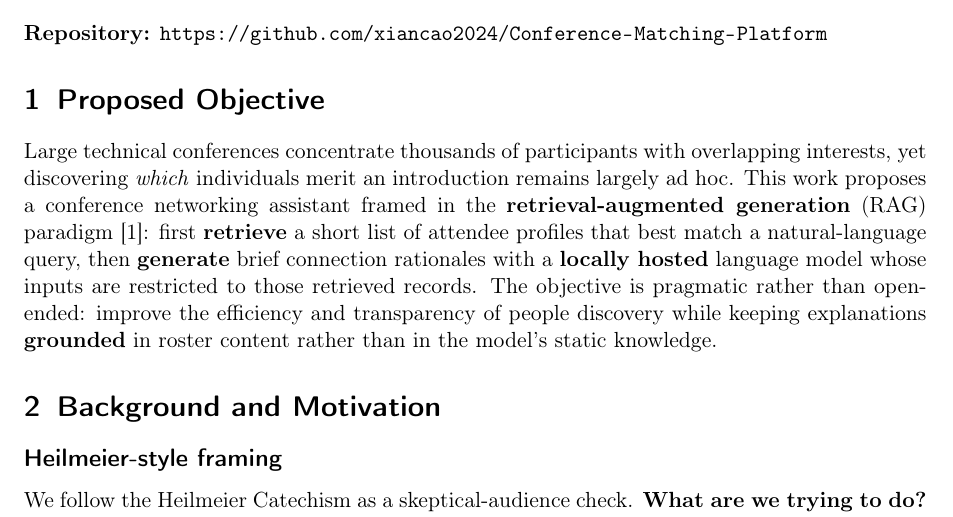
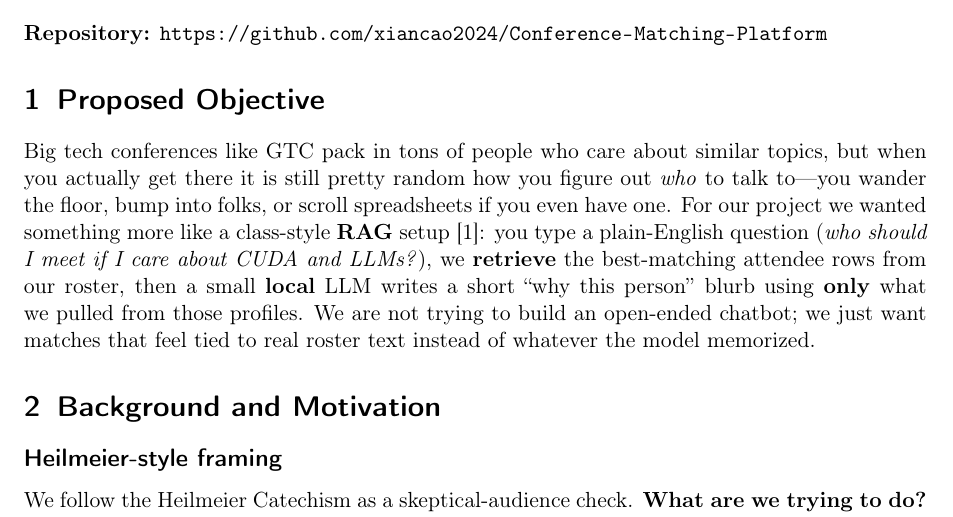
Before and after one commit to xiancao2024/Conference-Matching-Platform, a LaTeX document (FINAL_PROJECT_REPORT.tex): part of page 1 of 3, cut so that both start at the same text. Compiled offline with pdfLaTeX.

Commit message:
Rewrite Proposed Objective in a clearer student tone (both TeX sources).
Made-with: Cursor

```diff
--- a/FINAL_PROJECT_REPORT.tex
+++ b/FINAL_PROJECT_REPORT.tex
@@ -17,7 +17,7 @@
 
 \section{Proposed Objective}
 
-Large technical conferences concentrate thousands of participants with overlapping interests, yet discovering \emph{which} individuals merit an introduction remains largely ad hoc. This work proposes a conference networking assistant framed in the \textbf{retrieval-augmented generation} (RAG) paradigm~\cite{lewis2020retrieval}: first \textbf{retrieve} a short list of attendee profiles that best match a natural-language query, then \textbf{generate} brief connection rationales with a \textbf{locally hosted} language model whose inputs are restricted to those retrieved records. The objective is pragmatic rather than open-ended: improve the efficiency and transparency of people discovery while keeping explanations \textbf{grounded} in roster content rather than in the model's static knowledge.
+Big tech conferences like GTC pack in tons of people who care about similar topics, but when you actually get there it is still pretty random how you figure out \emph{who} to talk to---you wander the floor, bump into folks, or scroll spreadsheets if you even have one. For our project we wanted something more like a class-style \textbf{RAG} setup~\cite{lewis2020retrieval}: you type a plain-English question (\emph{who should I meet if I care about CUDA and LLMs?}), we \textbf{retrieve} the best-matching attendee rows from our roster, then a small \textbf{local} LLM writes a short ``why this person'' blurb using \textbf{only} what we pulled from those profiles. We are not trying to build an open-ended chatbot; we just want matches that feel tied to real roster text instead of whatever the model memorized.
 
 \section{Background and Motivation}
 
```
Also changed, not shown: overleaf/main.tex (+1 -1 lines).
